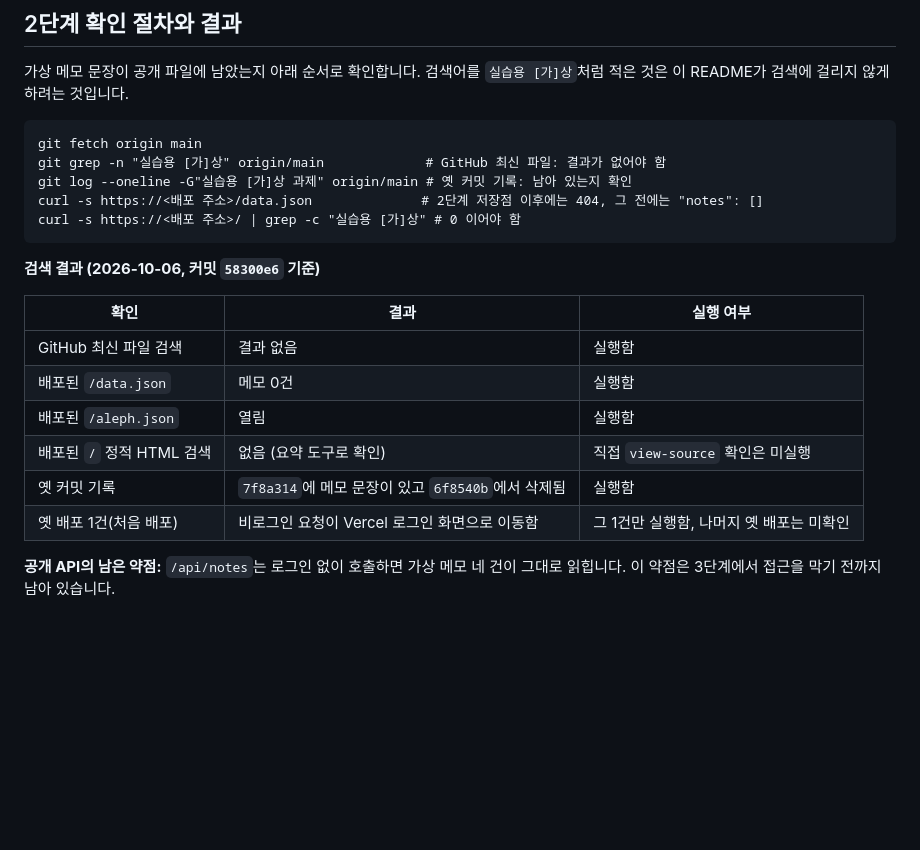
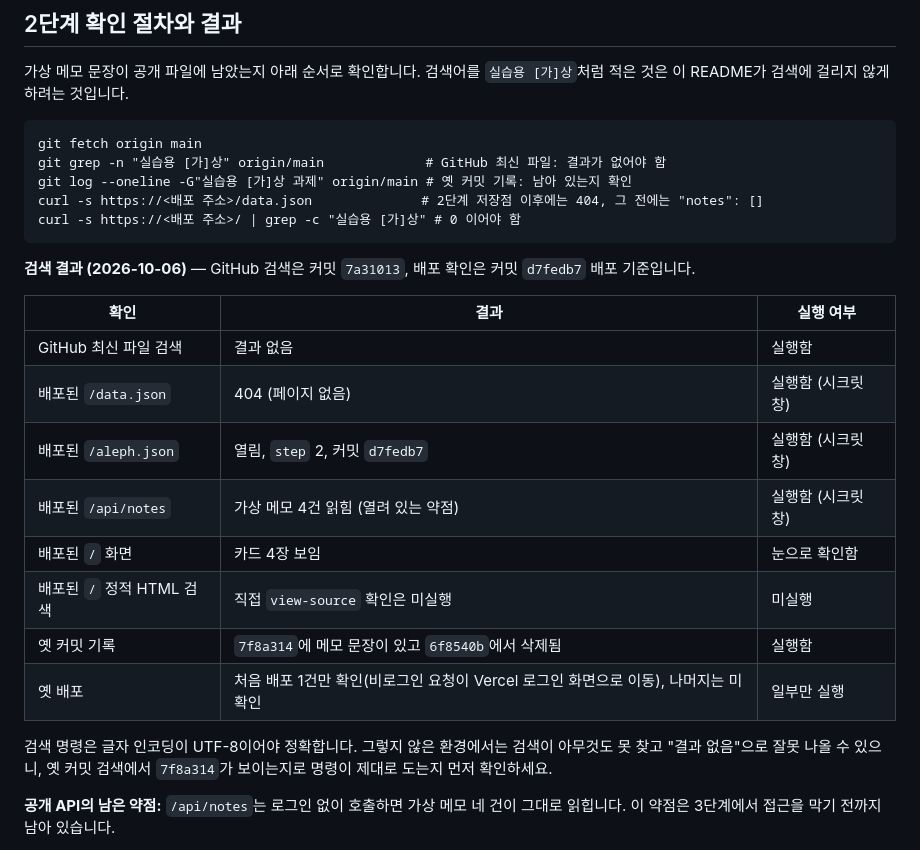
Before and after one commit to SCA-cloudy/choi-bujang-secret-vault, a Markdown page: README.md, the part around the change. GitHub-like rendering; blank space fills up the shorter version.

Commit message:
README 확인 결과를 현재 배포 기준으로 갱신
Co-Authored-By: Claude Sonnet 5.5 <noreply@anthropic.com>
Claude-Session: https://claude.ai/code/session_0162HgdQ2t1ZB5MwVz9aUnBq

````diff
--- a/README.md
+++ b/README.md
@@ -40,16 +40,20 @@ curl -s https://<배포 주소>/data.json              # 2단계 저장점 이
 curl -s https://<배포 주소>/ | grep -c "실습용 [가]상" # 0 이어야 함
 ```
 
-**검색 결과 (2026-10-06, 커밋 `58300e6` 기준)**
+**검색 결과 (2026-10-06)** — GitHub 검색은 커밋 `7a31013`, 배포 확인은 커밋 `d7fedb7` 배포 기준입니다.
 
 | 확인 | 결과 | 실행 여부 |
 |---|---|---|
 | GitHub 최신 파일 검색 | 결과 없음 | 실행함 |
-| 배포된 `/data.json` | 메모 0건 | 실행함 |
-| 배포된 `/aleph.json` | 열림 | 실행함 |
-| 배포된 `/` 정적 HTML 검색 | 없음 (요약 도구로 확인) | 직접 `view-source` 확인은 미실행 |
+| 배포된 `/data.json` | 404 (페이지 없음) | 실행함 (시크릿 창) |
+| 배포된 `/aleph.json` | 열림, `step` 2, 커밋 `d7fedb7` | 실행함 (시크릿 창) |
+| 배포된 `/api/notes` | 가상 메모 4건 읽힘 (열려 있는 약점) | 실행함 (시크릿 창) |
+| 배포된 `/` 화면 | 카드 4장 보임 | 눈으로 확인함 |
+| 배포된 `/` 정적 HTML 검색 | 직접 `view-source` 확인은 미실행 | 미실행 |
 | 옛 커밋 기록 | `7f8a314`에 메모 문장이 있고 `6f8540b`에서 삭제됨 | 실행함 |
-| 옛 배포 1건(처음 배포) | 비로그인 요청이 Vercel 로그인 화면으로 이동함 | 그 1건만 실행함, 나머지 옛 배포는 미확인 |
+| 옛 배포 | 처음 배포 1건만 확인(비로그인 요청이 Vercel 로그인 화면으로 이동), 나머지는 미확인 | 일부만 실행 |
+
+검색 명령은 글자 인코딩이 UTF-8이어야 정확합니다. 그렇지 않은 환경에서는 검색이 아무것도 못 찾고 "결과 없음"으로 잘못 나올 수 있으니, 옛 커밋 검색에서 `7f8a314`가 보이는지로 명령이 제대로 도는지 먼저 확인하세요.
 
 **공개 API의 남은 약점:** `/api/notes`는 로그인 없이 호출하면 가상 메모 네 건이 그대로 읽힙니다. 이 약점은 3단계에서 접근을 막기 전까지 남아 있습니다.
 
````
